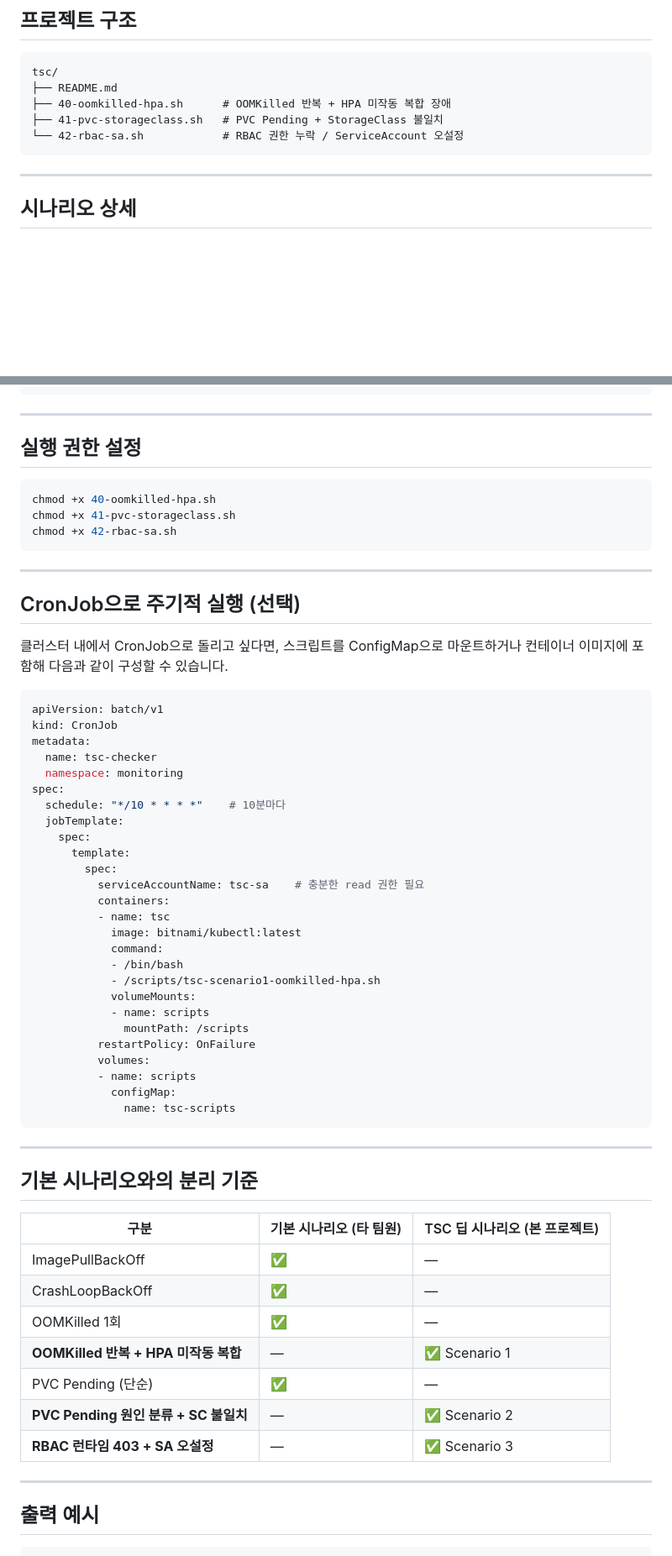
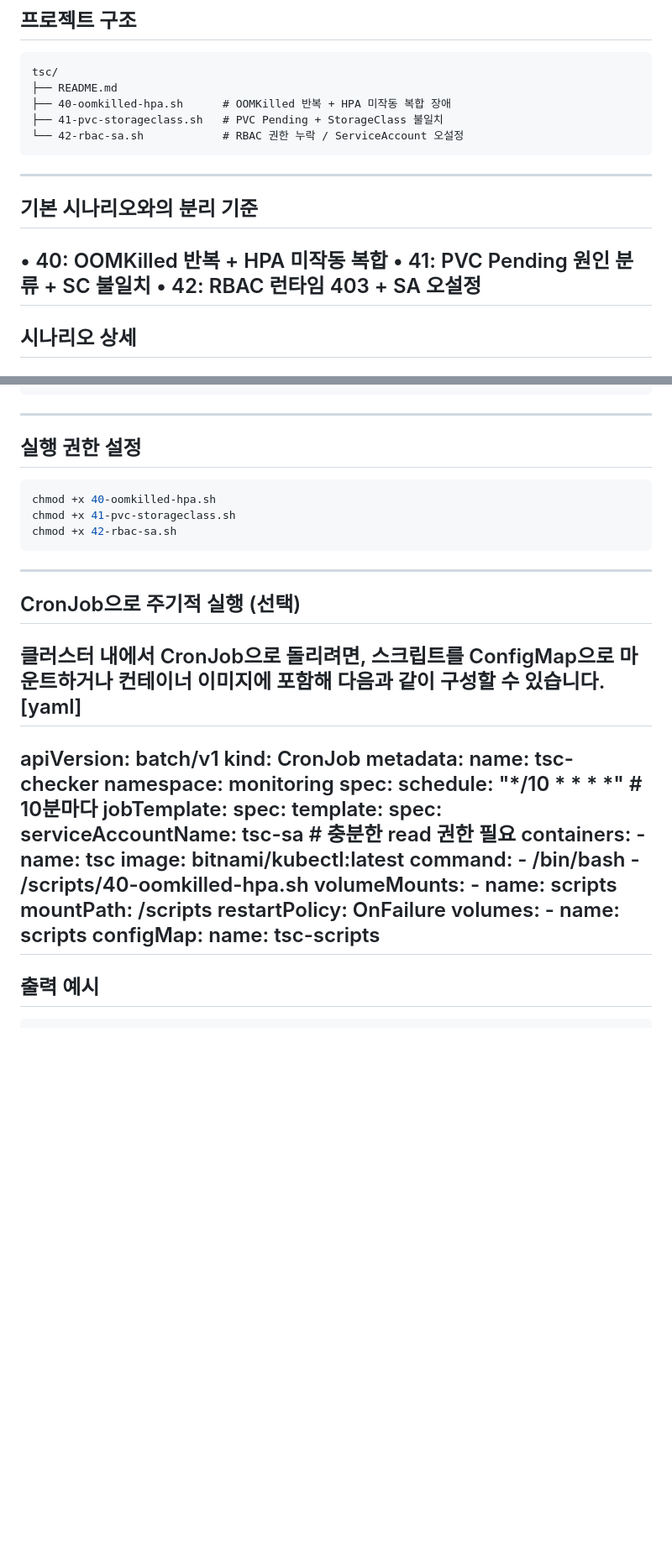
Before and after one commit to jaeylim/jaeylim-test-repo, a Markdown page: TF (TroubleShooting)/README.md, 2 parts joined by grey strips. Shown at 84% size. Rendered like a GitHub page; blank space fills up the shorter version.

````diff
--- a/TF (TroubleShooting)/README.md
+++ b/TF (TroubleShooting)/README.md
@@ -27,6 +27,11 @@ tsc/
 ├── 41-pvc-storageclass.sh   # PVC Pending + StorageClass 불일치
 └── 42-rbac-sa.sh            # RBAC 권한 누락 / ServiceAccount 오설정
 ```
+---
+## 기본 시나리오와의 분리 기준
+• 40: OOMKilled 반복 + HPA 미작동 복합
+• 41: PVC Pending 원인 분류 + SC 불일치
+• 42: RBAC 런타임 403 + SA 오설정
 ---
 ## 시나리오 상세
 
@@ -128,7 +133,6 @@ kubectl logs <pod-name> -n <namespace> | grep -i '403\|forbidden\|RBAC'
 ```
 ---
 ## 실행 권한 설정
-
 ```bash
 chmod +x 40-oomkilled-hpa.sh
 chmod +x 41-pvc-storageclass.sh
@@ -136,10 +140,9 @@ chmod +x 42-rbac-sa.sh
 ```
 ---
 ## CronJob으로 주기적 실행 (선택)
-
-클러스터 내에서 CronJob으로 돌리고 싶다면, 스크립트를 ConfigMap으로 마운트하거나 컨테이너 이미지에 포함해 다음과 같이 구성할 수 있습니다.
-
-```yaml
+클러스터 내에서 CronJob으로 돌리려면, 스크립트를 ConfigMap으로 마운트하거나 컨테이너 이미지에 포함해 다음과 같이 구성할 수 있습니다.
+[yaml]
+---
 apiVersion: batch/v1
 kind: CronJob
 metadata:
@@ -157,7 +160,7 @@ spec:
             image: bitnami/kubectl:latest
             command:
             - /bin/bash
-            - /scripts/tsc-scenario1-oomkilled-hpa.sh
+            - /scripts/40-oomkilled-hpa.sh
             volumeMounts:
             - name: scripts
               mountPath: /scripts
@@ -166,24 +169,7 @@ spec:
           - name: scripts
             configMap:
               name: tsc-scripts
-```
-
 ---
-
-## 기본 시나리오와의 분리 기준
-
-| 구분 | 기본 시나리오 (타 팀원) | TSC 딥 시나리오 (본 프로젝트) |
-|------|------------------------|-------------------------------|
-| ImagePullBackOff | ✅ | — |
-| CrashLoopBackOff | ✅ | — |
-| OOMKilled 1회 | ✅ | — |
-| **OOMKilled 반복 + HPA 미작동 복합** | — | ✅ Scenario 1 |
-| PVC Pending (단순) | ✅ | — |
-| **PVC Pending 원인 분류 + SC 불일치** | — | ✅ Scenario 2 |
-| **RBAC 런타임 403 + SA 오설정** | — | ✅ Scenario 3 |
-
----
-
 ## 출력 예시
 
 ```
````
Also changed, not shown: other parts of TF (TroubleShooting)/README.md (+0 -2 lines).
